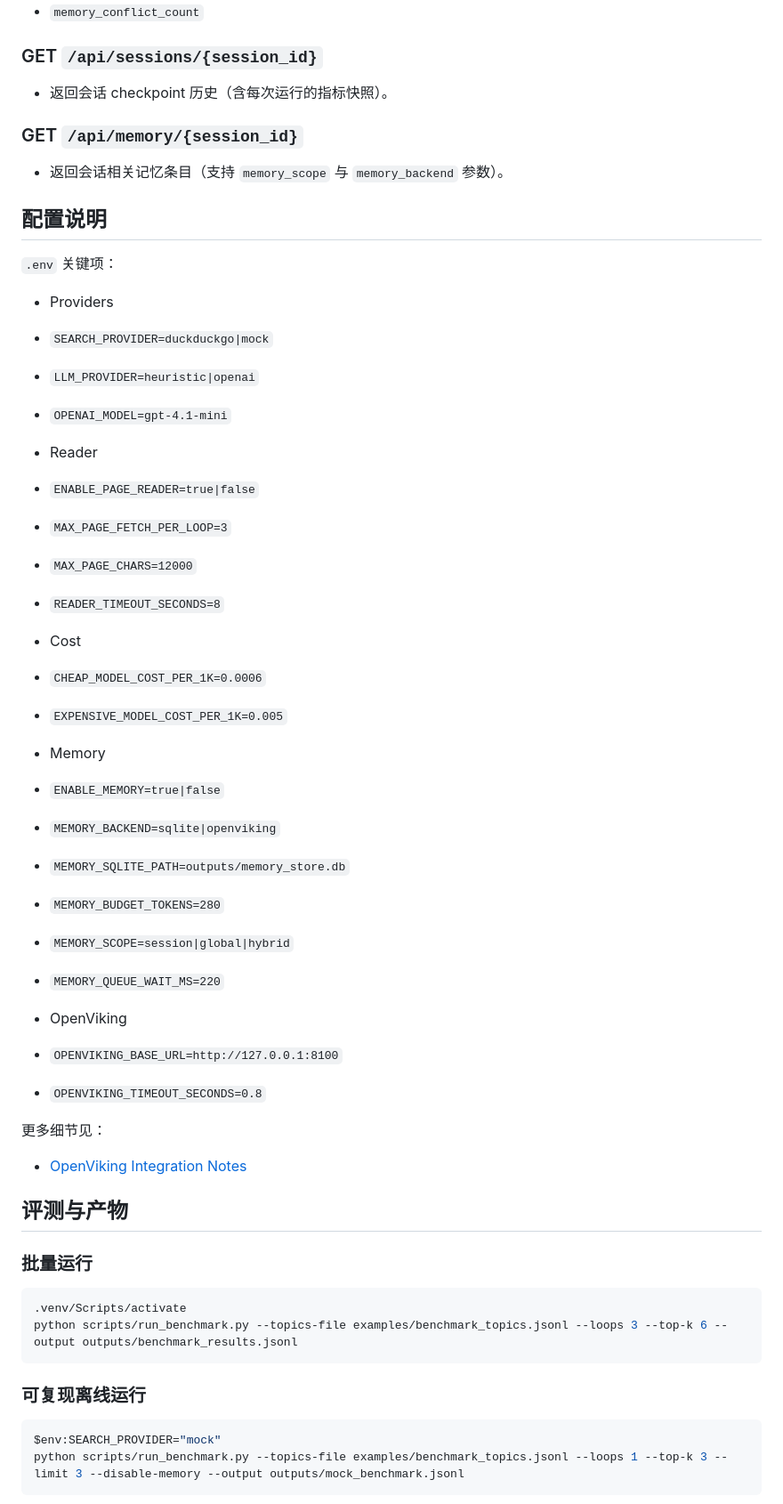
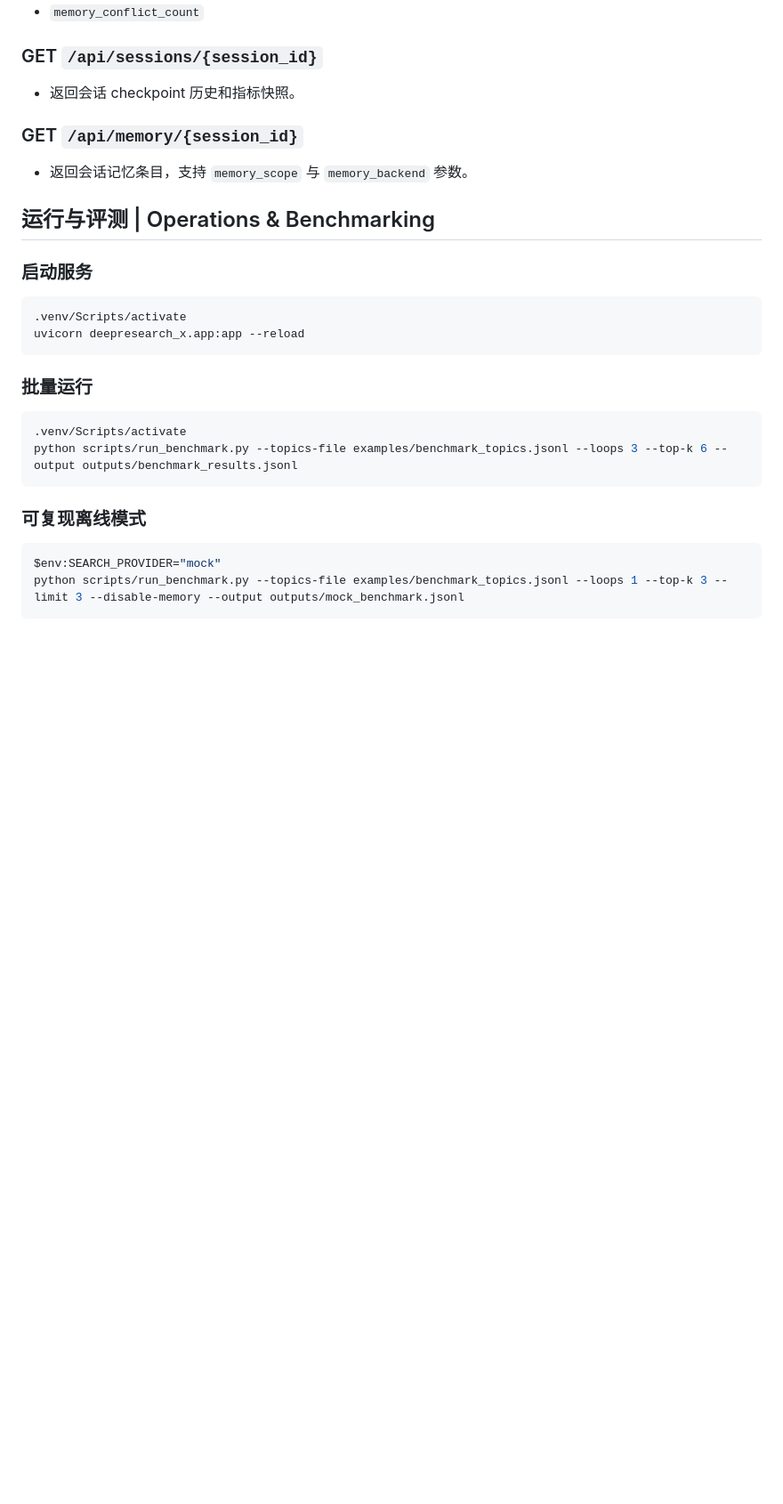
Before and after one commit to Duang777/deepresearch-x, a Markdown page: README.md, the part around one of its changes. Shown at 89% size. GitHub-like rendering; blank space fills up the shorter version.

````diff
--- a/README.md
+++ b/README.md
@@ -88,45 +137,18 @@ uvicorn deepresearch_x.app:app --reload
 - `memory_conflict_count`
 
 ### GET `/api/sessions/{session_id}`
-- 返回会话 checkpoint 历史（含每次运行的指标快照）。
+- 返回会话 checkpoint 历史和指标快照。
 
 ### GET `/api/memory/{session_id}`
-- 返回会话相关记忆条目（支持 `memory_scope` 与 `memory_backend` 参数）。
+- 返回会话记忆条目，支持 `memory_scope` 与 `memory_backend` 参数。
 
-## 配置说明
-`.env` 关键项：
+## 运行与评测 | Operations & Benchmarking
 
-- Providers
-- `SEARCH_PROVIDER=duckduckgo|mock`
-- `LLM_PROVIDER=heuristic|openai`
-- `OPENAI_MODEL=gpt-4.1-mini`
-
-- Reader
-- `ENABLE_PAGE_READER=true|false`
-- `MAX_PAGE_FETCH_PER_LOOP=3`
-- `MAX_PAGE_CHARS=12000`
-- `READER_TIMEOUT_SECONDS=8`
-
-- Cost
-- `CHEAP_MODEL_COST_PER_1K=0.0006`
-- `EXPENSIVE_MODEL_COST_PER_1K=0.005`
-
-- Memory
-- `ENABLE_MEMORY=true|false`
-- `MEMORY_BACKEND=sqlite|openviking`
-- `MEMORY_SQLITE_PATH=outputs/memory_store.db`
-- `MEMORY_BUDGET_TOKENS=280`
-- `MEMORY_SCOPE=session|global|hybrid`
-- `MEMORY_QUEUE_WAIT_MS=220`
-
-- OpenViking
-- `OPENVIKING_BASE_URL=http://127.0.0.1:8100`
-- `OPENVIKING_TIMEOUT_SECONDS=0.8`
-
-更多细节见：
-- [OpenViking Integration Notes](docs/OPENVIKING_INTEGRATION.md)
-
-## 评测与产物
+### 启动服务
+```powershell
+.venv/Scripts/activate
+uvicorn deepresearch_x.app:app --reload
+```
 
 ### 批量运行
 ```powershell
@@ -134,7 +156,7 @@ uvicorn deepresearch_x.app:app --reload
 python scripts/run_benchmark.py --topics-file examples/benchmark_topics.jsonl --loops 3 --top-k 6 --output outputs/benchmark_results.jsonl
 ```
 
-### 可复现离线运行
+### 可复现离线模式
 ```powershell
 $env:SEARCH_PROVIDER="mock"
 python scripts/run_benchmark.py --topics-file examples/benchmark_topics.jsonl --loops 1 --top-k 3 --limit 3 --disable-memory --output outputs/mock_benchmark.jsonl
````
Also changed, not shown: other parts of README.md (+89 -42 lines).
